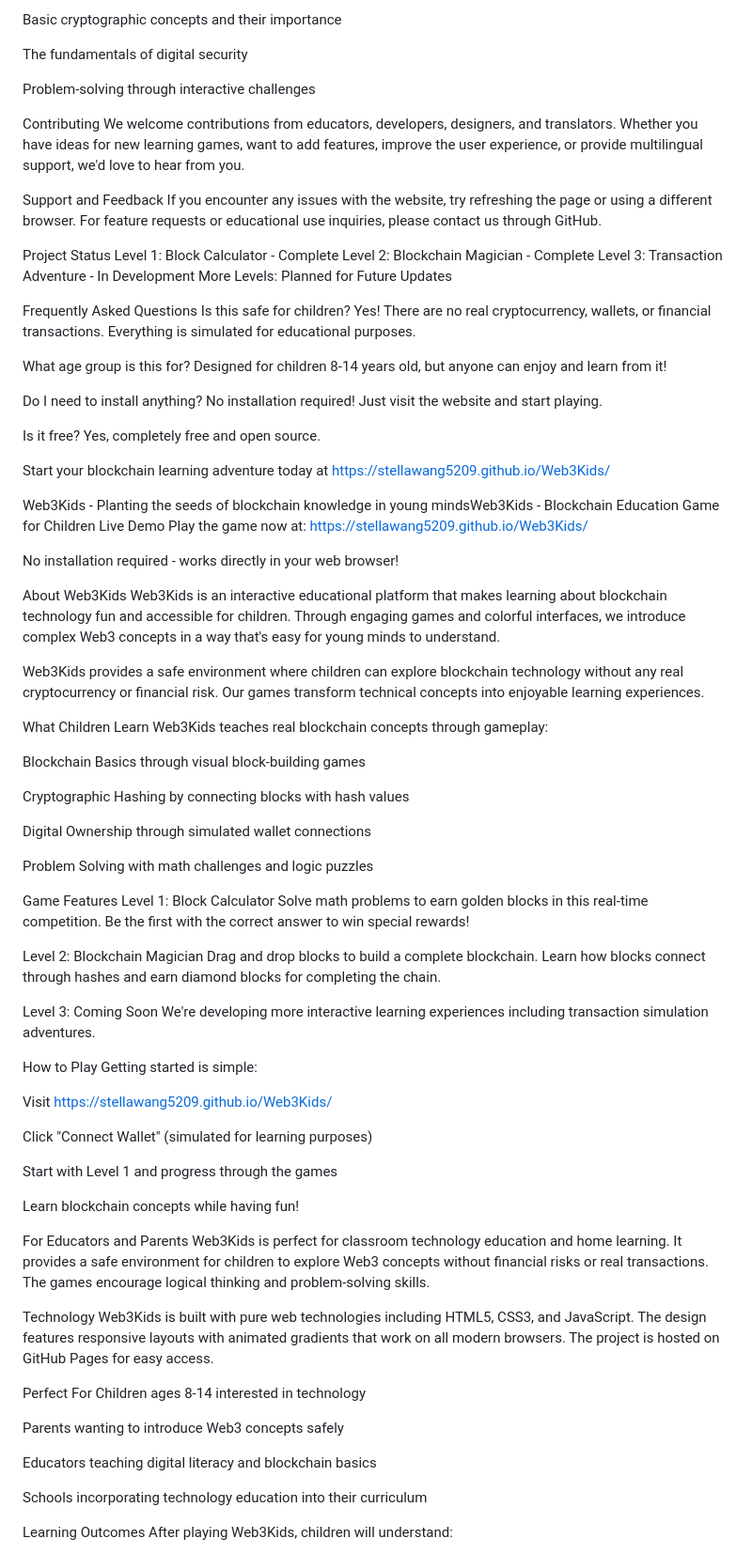
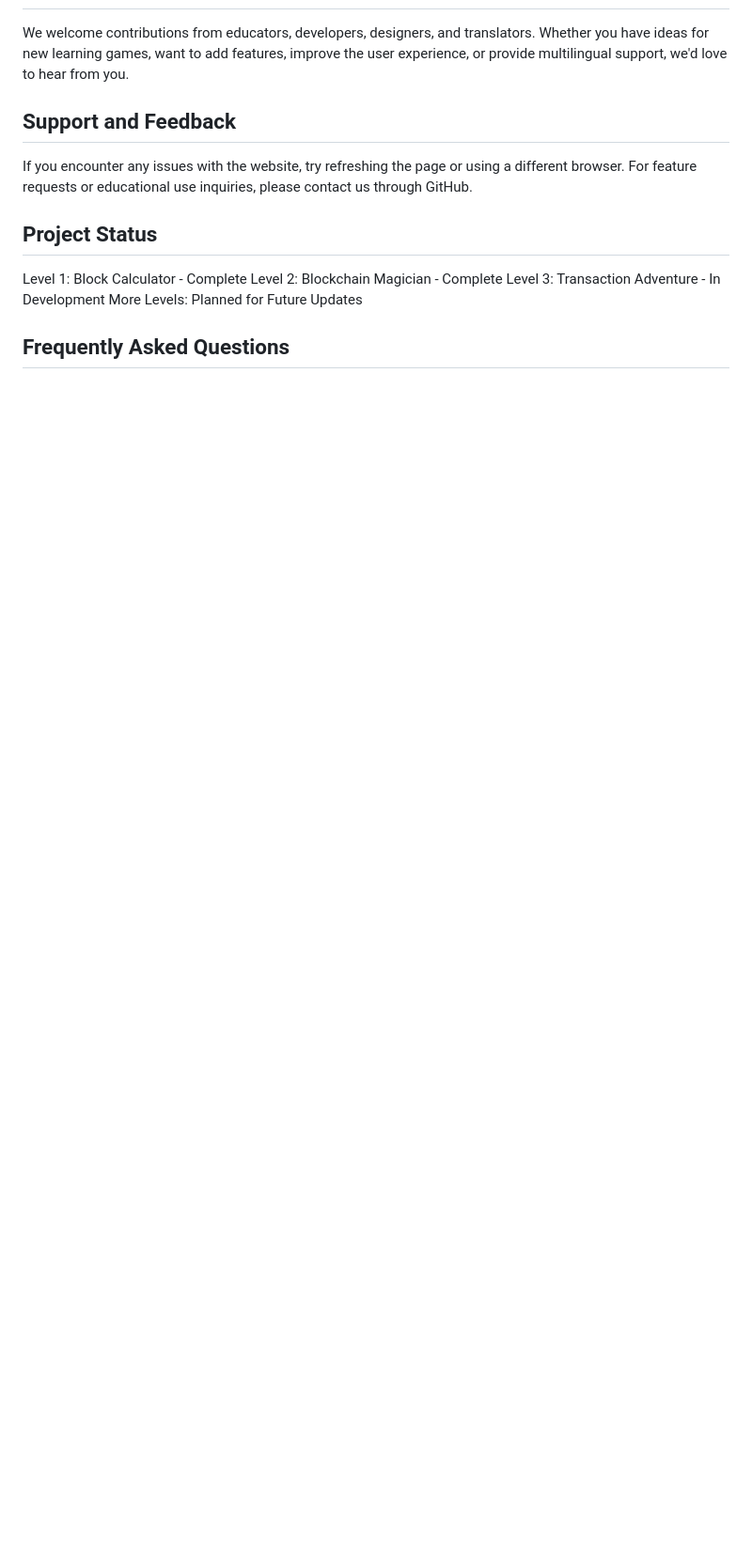
Before and after one commit to StellaWang5209/Web3Kids, a Markdown page: README.md, the part around the change printed below. Shown: that part at 94% size. GitHub-like rendering; blank space fills up the shorter version.

```diff
--- a/README.md
+++ b/README.md
@@ -65,95 +73,16 @@ How blocks connect together in a chain
 
-Basic cryptographic concepts and their importance
-
-The fundamentals of digital security
-
-Problem-solving through interactive challenges
-
-Contributing
 We welcome contributions from educators, developers, designers, and translators. Whether you have ideas for new learning games, want to add features, improve the user experience, or provide multilingual support, we'd love to hear from you.
 
-Support and Feedback
+## Support and Feedback
+
 If you encounter any issues with the website, try refreshing the page or using a different browser. For feature requests or educational use inquiries, please contact us through GitHub.
 
-Project Status
+## Project Status
+
 Level 1: Block Calculator - Complete
 Level 2: Blockchain Magician - Complete
 Level 3: Transaction Adventure - In Development
 More Levels: Planned for Future Updates
 
-Frequently Asked Questions
-Is this safe for children?
-Yes! There are no real cryptocurrency, wallets, or financial transactions. Everything is simulated for educational purposes.
+## Frequently Asked Questions
 
-What age group is this for?
-Designed for children 8-14 years old, but anyone can enjoy and learn from it!
-
-Do I need to install anything?
-No installation required! Just visit the website and start playing.
-
-Is it free?
-Yes, completely free and open source.
-
-Start your blockchain learning adventure today at https://stellawang5209.github.io/Web3Kids/
-
-Web3Kids - Planting the seeds of blockchain knowledge in young mindsWeb3Kids - Blockchain Education Game for Children
-Live Demo
-Play the game now at: https://stellawang5209.github.io/Web3Kids/
-
-No installation required - works directly in your web browser!
-
-About Web3Kids
-Web3Kids is an interactive educational platform that makes learning about blockchain technology fun and accessible for children. Through engaging games and colorful interfaces, we introduce complex Web3 concepts in a way that's easy for young minds to understand.
-
-Web3Kids provides a safe environment where children can explore blockchain technology without any real cryptocurrency or financial risk. Our games transform technical concepts into enjoyable learning experiences.
-
-What Children Learn
-Web3Kids teaches real blockchain concepts through gameplay:
-
-Blockchain Basics through visual block-building games
-
-Cryptographic Hashing by connecting blocks with hash values
-
-Digital Ownership through simulated wallet connections
-
-Problem Solving with math challenges and logic puzzles
-
-Game Features
-Level 1: Block Calculator
-Solve math problems to earn golden blocks in this real-time competition. Be the first with the correct answer to win special rewards!
-
-Level 2: Blockchain Magician
-Drag and drop blocks to build a complete blockchain. Learn how blocks connect through hashes and earn diamond blocks for completing the chain.
-
-Level 3: Coming Soon
-We're developing more interactive learning experiences including transaction simulation adventures.
-
-How to Play
-Getting started is simple:
-
-Visit https://stellawang5209.github.io/Web3Kids/
-
-Click "Connect Wallet" (simulated for learning purposes)
-
-Start with Level 1 and progress through the games
-
-Learn blockchain concepts while having fun!
-
-For Educators and Parents
-Web3Kids is perfect for classroom technology education and home learning. It provides a safe environment for children to explore Web3 concepts without financial risks or real transactions. The games encourage logical thinking and problem-solving skills.
-
-Technology
-Web3Kids is built with pure web technologies including HTML5, CSS3, and JavaScript. The design features responsive layouts with animated gradients that work on all modern browsers. The project is hosted on GitHub Pages for easy access.
-
-Perfect For
-Children ages 8-14 interested in technology
-
-Parents wanting to introduce Web3 concepts safely
-
-Educators teaching digital literacy and blockchain basics
-
-Schools incorporating technology education into their curriculum
-
-Learning Outcomes
-After playing Web3Kids, children will understand:
-
```
Also changed, not shown: other parts of README.md (+39 -54 lines).
